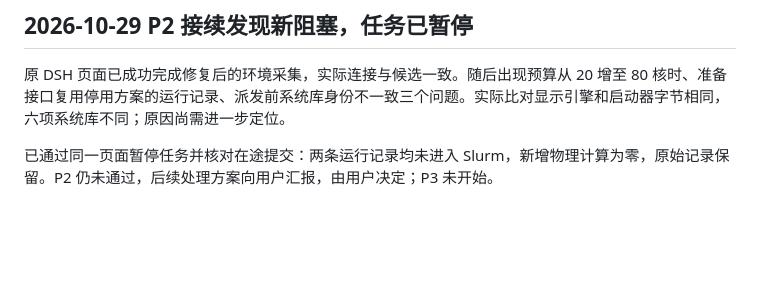
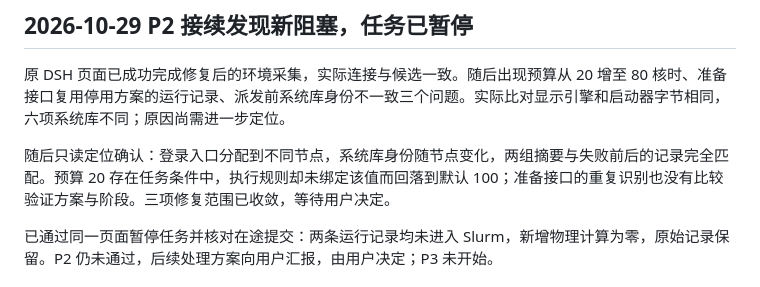
Before and after one commit to XPYY233/auto-lammps-mcp, a Markdown page: docs/PROGRESS.md, the part around the change. GitHub-like rendering; blank space fills up the shorter version.

```diff
--- a/docs/PROGRESS.md
+++ b/docs/PROGRESS.md
@@ -3,6 +3,8 @@
 ## 2026-10-29 P2 接续发现新阻塞，任务已暂停
 
 原 DSH 页面已成功完成修复后的环境采集，实际连接与候选一致。随后出现预算从 20 增至 80 核时、准备接口复用停用方案的运行记录、派发前系统库身份不一致三个问题。实际比对显示引擎和启动器字节相同，六项系统库不同；原因尚需进一步定位。
+
+随后只读定位确认：登录入口分配到不同节点，系统库身份随节点变化，两组摘要与失败前后的记录完全匹配。预算 20 存在任务条件中，执行规则却未绑定该值而回落到默认 100；准备接口的重复识别也没有比较验证方案与阶段。三项修复范围已收敛，等待用户决定。
 
 已通过同一页面暂停任务并核对在途提交：两条运行记录均未进入 Slurm，新增物理计算为零，原始记录保留。P2 仍未通过，后续处理方案向用户汇报，由用户决定；P3 未开始。
 
```
Also changed, not shown: docs/AUDIT.md (+4 -0 lines), docs/P2_ACCEPTANCE.md (+2 -0 lines).
